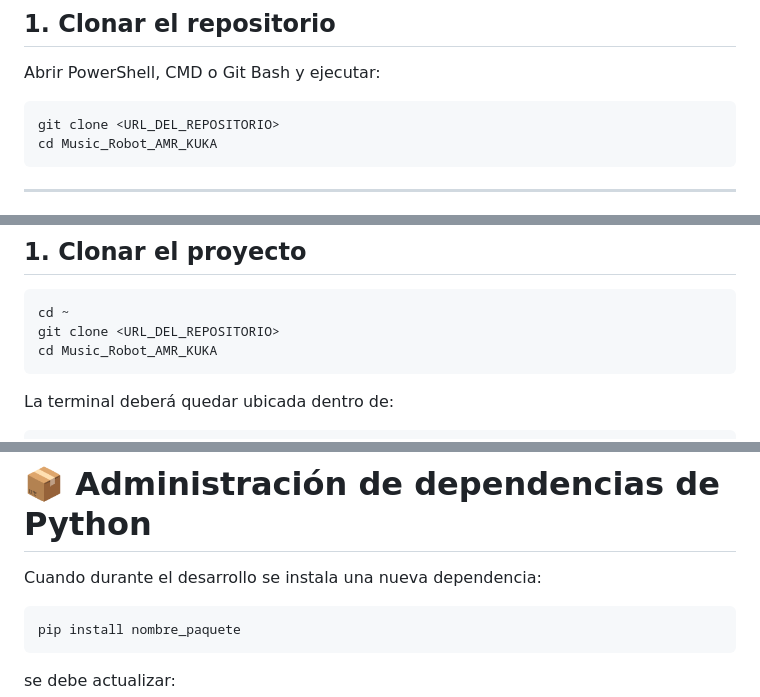
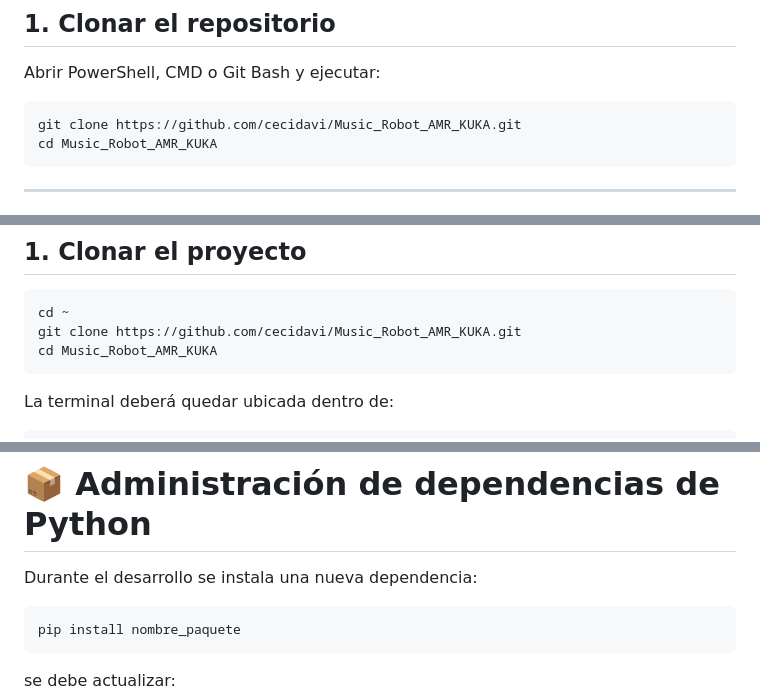
Before and after one commit to cecidavi/Music_Robot_AMR_KUKA, a Markdown page: README.md, 3 parts joined by grey strips. GitHub-like rendering.

Commit message:
Update repository URL in README.md

````diff
--- a/README.md
+++ b/README.md
@@ -31,7 +31,7 @@ Esta opción se recomienda principalmente para desarrollo y pruebas locales.
 Abrir PowerShell, CMD o Git Bash y ejecutar:
 
 ```bash
-git clone <URL_DEL_REPOSITORIO>
+git clone https://github.com/cecidavi/Music_Robot_AMR_KUKA.git
 cd Music_Robot_AMR_KUKA
 ```
 
@@ -157,7 +157,7 @@ Todos los siguientes comandos deben ejecutarse desde una terminal.
 
 ```bash
 cd ~
-git clone <URL_DEL_REPOSITORIO>
+git clone https://github.com/cecidavi/Music_Robot_AMR_KUKA.git
 cd Music_Robot_AMR_KUKA
 ```
 
@@ -374,7 +374,7 @@ docker compose logs --tail=100
 
 # 📦 Administración de dependencias de Python
 
-Cuando durante el desarrollo se instala una nueva dependencia:
+Durante el desarrollo se instala una nueva dependencia:
 
 ```bash
 pip install nombre_paquete
````
